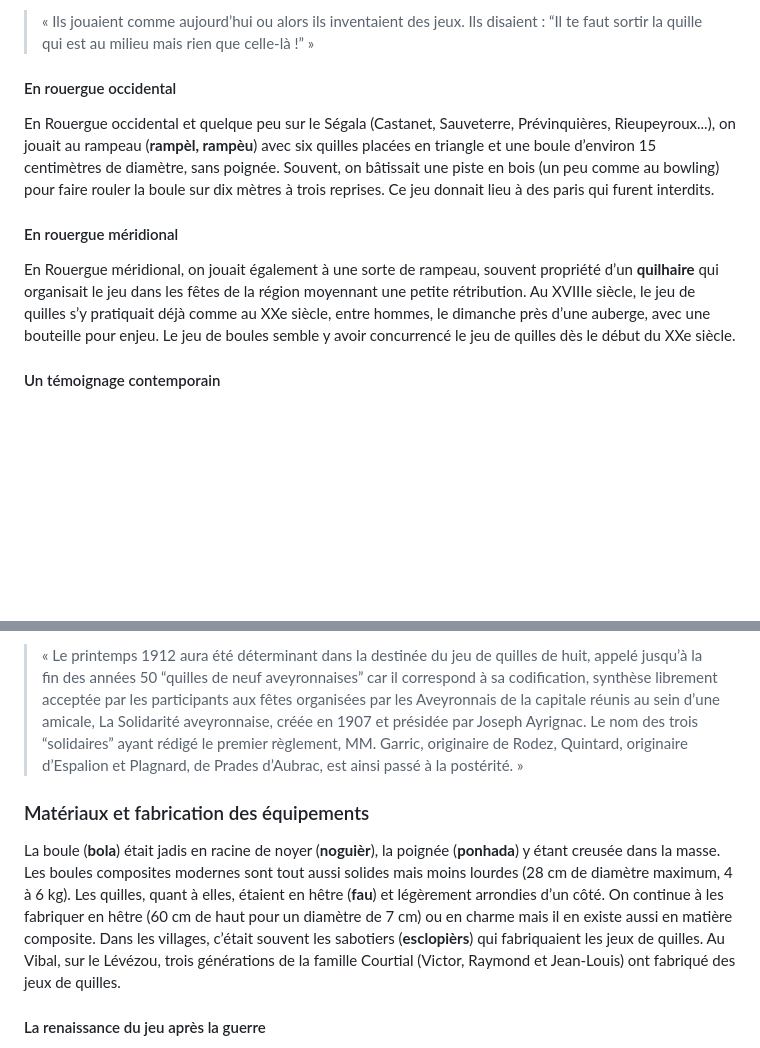
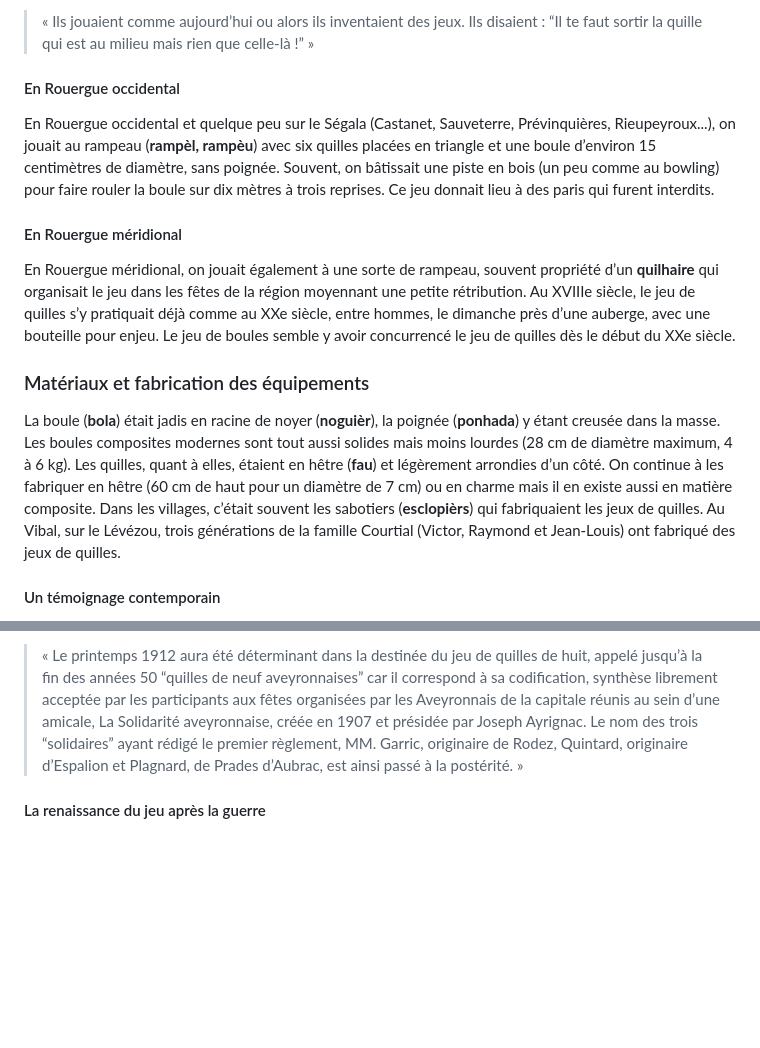
Before and after one commit to Siwa12100/Archius, a Markdown page: src/ioa/menu.md, 2 parts joined by grey strips. Drawn GitHub-style; blank space fills up the shorter version.

Commit message:
ajout quilles

```diff
--- a/src/ioa/menu.md
+++ b/src/ioa/menu.md
@@ -32,19 +32,21 @@ Avant la codification du jeu de quilles de huit par le docteur Joseph Ayrignac (
 
 > « Ils jouaient comme aujourd’hui ou alors ils inventaient des jeux. Ils disaient : “Il te faut sortir la quille qui est au milieu mais rien que celle-là !” »
 
-#### En rouergue occidental
+#### En Rouergue occidental
 En Rouergue occidental et quelque peu sur le Ségala (Castanet, Sauveterre, Prévinquières, Rieupeyroux...), on jouait au rampeau (**rampèl, rampèu**) avec six quilles placées en triangle et une boule d’environ 15 centimètres de diamètre, sans poignée. Souvent, on bâtissait une piste en bois (un peu comme au bowling) pour faire rouler la boule sur dix mètres à trois reprises. Ce jeu donnait lieu à des paris qui furent interdits.
 
-#### En rouergue méridional
+#### En Rouergue méridional
 En Rouergue méridional, on jouait également à une sorte de rampeau, souvent propriété d’un **quilhaire** qui organisait le jeu dans les fêtes de la région moyennant une petite rétribution. Au XVIIIe siècle, le jeu de quilles s’y pratiquait déjà comme au XXe siècle, entre hommes, le dimanche près d’une auberge, avec une bouteille pour enjeu. Le jeu de boules semble y avoir concurrencé le jeu de quilles dès le début du XXe siècle.
+
+### Matériaux et fabrication des équipements
+La boule (**bola**) était jadis en racine de noyer (**noguièr**), la poignée (**ponhada**) y étant creusée dans la masse. Les boules composites modernes sont tout aussi solides mais moins lourdes (28 cm de diamètre maximum, 4 à 6 kg). Les quilles, quant à elles, étaient en hêtre (**fau**) et légèrement arrondies d’un côté. On continue à les fabriquer en hêtre (60 cm de haut pour un diamètre de 7 cm) ou en charme mais il en existe aussi en matière composite. Dans les villages, c’était souvent les sabotiers (**esclopièrs**) qui fabriquaient les jeux de quilles. Au Vibal, sur le Lévézou, trois générations de la famille Courtial (Victor, Raymond et Jean-Louis) ont fabriqué des jeux de quilles.
 
 #### Un témoignage contemporain
 Au cours de l’opération País I (Ségala-2021), nous avons rencontré Jacques Regourd sur la commune de Calmont. Habitant de Magrin, village qui organisa le championnat de France de quilles de huit en août 2021, et passionné par ce sport, il s’investit d’abord dans le club de son village d’adoption, puis au comité départemental et dans les instances nationales, avant de participer à la création (en 2000) de l’Association Européenne des Jeux et Sports Traditionnels dont l’hymne n’est autre que notre **Se canta occitan** (voir son **Camin de vida**). Il nous a aimablement permis de publier des passages de l’ouvrage qu’il avait rédigé à l’occasion du cinquantenaire du Sport quilles Magrin-Parlan en 2013.
 
 > « Le printemps 1912 aura été déterminant dans la destinée du jeu de quilles de huit, appelé jusqu’à la fin des années 50 “quilles de neuf aveyronnaises” car il correspond à sa codification, synthèse librement acceptée par les participants aux fêtes organisées par les Aveyronnais de la capitale réunis au sein d’une amicale, La Solidarité aveyronnaise, créée en 1907 et présidée par Joseph Ayrignac. Le nom des trois “solidaires” ayant rédigé le premier règlement, MM. Garric, originaire de Rodez, Quintard, originaire d’Espalion et Plagnard, de Prades d’Aubrac, est ainsi passé à la postérité. »
 
-### Matériaux et fabrication des équipements
-La boule (**bola**) était jadis en racine de noyer (**noguièr**), la poignée (**ponhada**) y étant creusée dans la masse. Les boules composites modernes sont tout aussi solides mais moins lourdes (28 cm de diamètre maximum, 4 à 6 kg). Les quilles, quant à elles, étaient en hêtre (**fau**) et légèrement arrondies d’un côté. On continue à les fabriquer en hêtre (60 cm de haut pour un diamètre de 7 cm) ou en charme mais il en existe aussi en matière composite. Dans les villages, c’était souvent les sabotiers (**esclopièrs**) qui fabriquaient les jeux de quilles. Au Vibal, sur le Lévézou, trois générations de la famille Courtial (Victor, Raymond et Jean-Louis) ont fabriqué des jeux de quilles.
+
 
 
 
```
